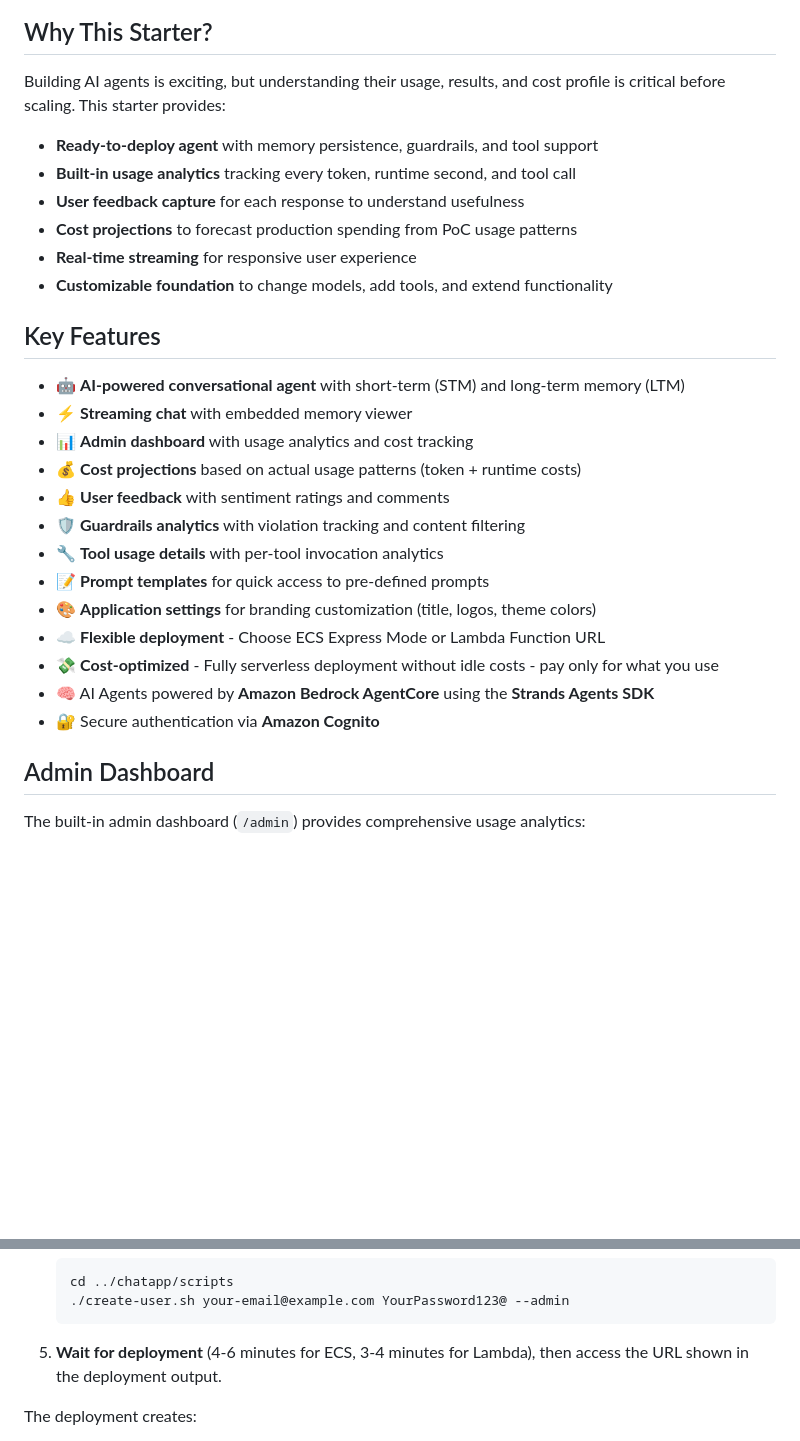
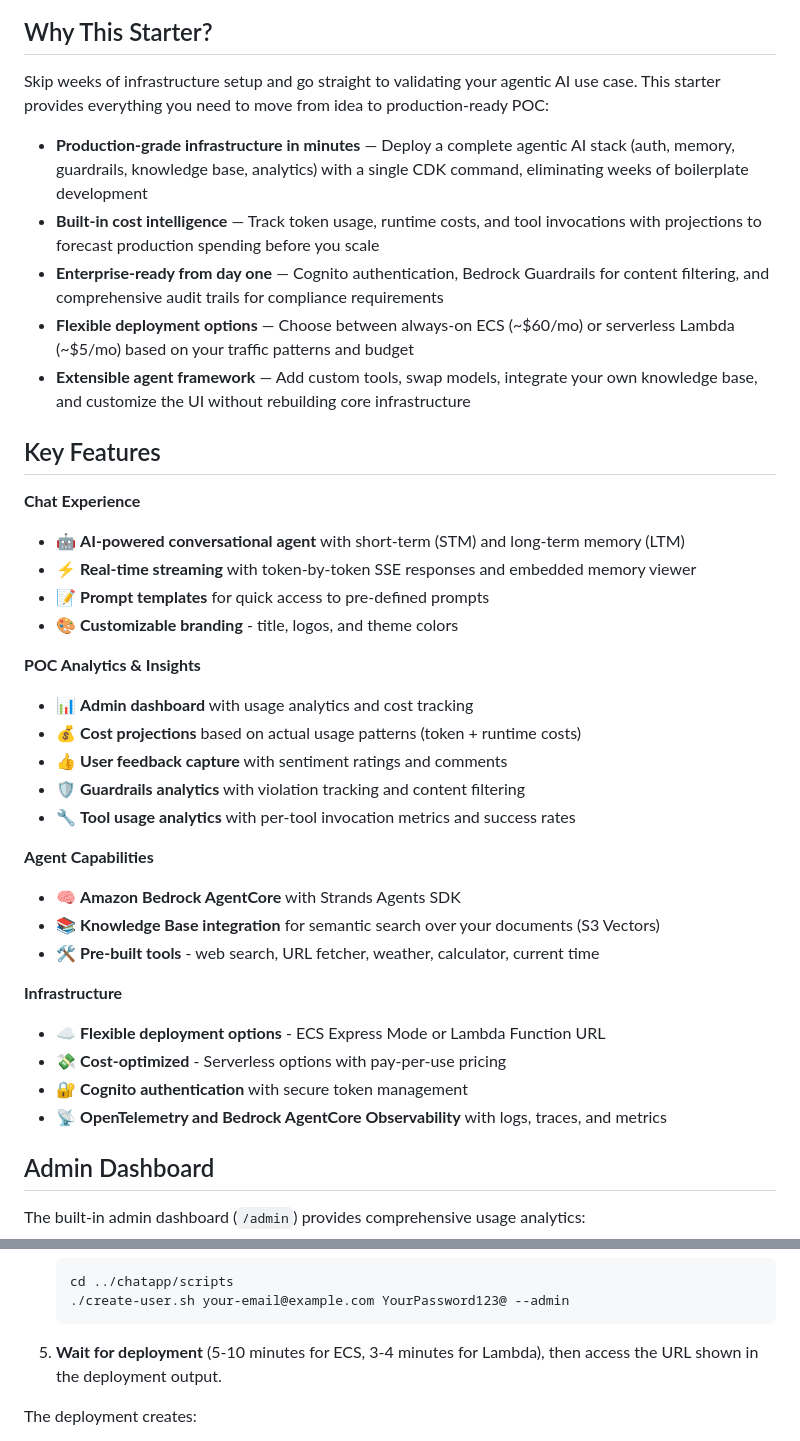
Before and after one commit to aws-samples/sample-strands-agentcore-starter, a Markdown page: README.md, 2 parts joined by grey strips. Rendered like a GitHub page; blank space fills up the shorter version.

````diff
--- a/README.md
+++ b/README.md
@@ -6,30 +6,39 @@ A full-stack conversational AI starter kit built with Amazon Bedrock AgentCore,
 
 ## Why This Starter?
 
-Building AI agents is exciting, but understanding their usage, results, and cost profile is critical before scaling. This starter provides:
+Skip weeks of infrastructure setup and go straight to validating your agentic AI use case. This starter provides everything you need to move from idea to production-ready POC:
 
-- **Ready-to-deploy agent** with memory persistence, guardrails, and tool support
-- **Built-in usage analytics** tracking every token, runtime second, and tool call
-- **User feedback capture** for each response to understand usefulness
-- **Cost projections** to forecast production spending from PoC usage patterns
-- **Real-time streaming** for responsive user experience
-- **Customizable foundation** to change models, add tools, and extend functionality
+- **Production-grade infrastructure in minutes** — Deploy a complete agentic AI stack (auth, memory, guardrails, knowledge base, analytics) with a single CDK command, eliminating weeks of boilerplate development
+- **Built-in cost intelligence** — Track token usage, runtime costs, and tool invocations with projections to forecast production spending before you scale
+- **Enterprise-ready from day one** — Cognito authentication, Bedrock Guardrails for content filtering, and comprehensive audit trails for compliance requirements
+- **Flexible deployment options** — Choose between always-on ECS (~$60/mo) or serverless Lambda (~$5/mo) based on your traffic patterns and budget
+- **Extensible agent framework** — Add custom tools, swap models, integrate your own knowledge base, and customize the UI without rebuilding core infrastructure
 
 ## Key Features
 
+**Chat Experience**
 - 🤖 **AI-powered conversational agent** with short-term (STM) and long-term memory (LTM)
-- ⚡ **Streaming chat** with embedded memory viewer
+- ⚡ **Real-time streaming** with token-by-token SSE responses and embedded memory viewer
+- 📝 **Prompt templates** for quick access to pre-defined prompts
+- 🎨 **Customizable branding** - title, logos, and theme colors
+
+**POC Analytics & Insights**
 - 📊 **Admin dashboard** with usage analytics and cost tracking
 - 💰 **Cost projections** based on actual usage patterns (token + runtime costs)
-- 👍 **User feedback** with sentiment ratings and comments
+- 👍 **User feedback capture** with sentiment ratings and comments
 - 🛡️ **Guardrails analytics** with violation tracking and content filtering
-- 🔧 **Tool usage details** with per-tool invocation analytics
-- 📝 **Prompt templates** for quick access to pre-defined prompts
-- 🎨 **Application settings** for branding customization (title, logos, theme colors)
-- ☁️ **Flexible deployment** - Choose ECS Express Mode or Lambda Function URL
-- 💸 **Cost-optimized** - Fully serverless deployment without idle costs - pay only for what you use
-- 🧠 AI Agents powered by **Amazon Bedrock AgentCore** using the **Strands Agents SDK**
-- 🔐 Secure authentication via **Amazon Cognito**
+- 🔧 **Tool usage analytics** with per-tool invocation metrics and success rates
+
+**Agent Capabilities**
+- 🧠 **Amazon Bedrock AgentCore** with Strands Agents SDK
+- 📚 **Knowledge Base integration** for semantic search over your documents (S3 Vectors)
+- 🛠️ **Pre-built tools** - web search, URL fetcher, weather, calculator, current time
+
+**Infrastructure**
+- ☁️ **Flexible deployment options** - ECS Express Mode or Lambda Function URL
+- 💸 **Cost-optimized** - Serverless options with pay-per-use pricing
+- 🔐 **Cognito authentication** with secure token management
+- 📡 **OpenTelemetry and Bedrock AgentCore Observability** with logs, traces, and metrics
 
 ## Admin Dashboard
 
@@ -201,7 +210,7 @@ Note: Docker is not required locally - all container builds are handled by AWS C
    ./create-user.sh your-email@example.com YourPassword123@ --admin
    ```
 
-5. **Wait for deployment** (4-6 minutes for ECS, 3-4 minutes for Lambda), then access the URL shown in the deployment output.
+5. **Wait for deployment** (5-10 minutes for ECS, 3-4 minutes for Lambda), then access the URL shown in the deployment output.
 
 The deployment creates:
 - Cognito User Pool for authentication
````
